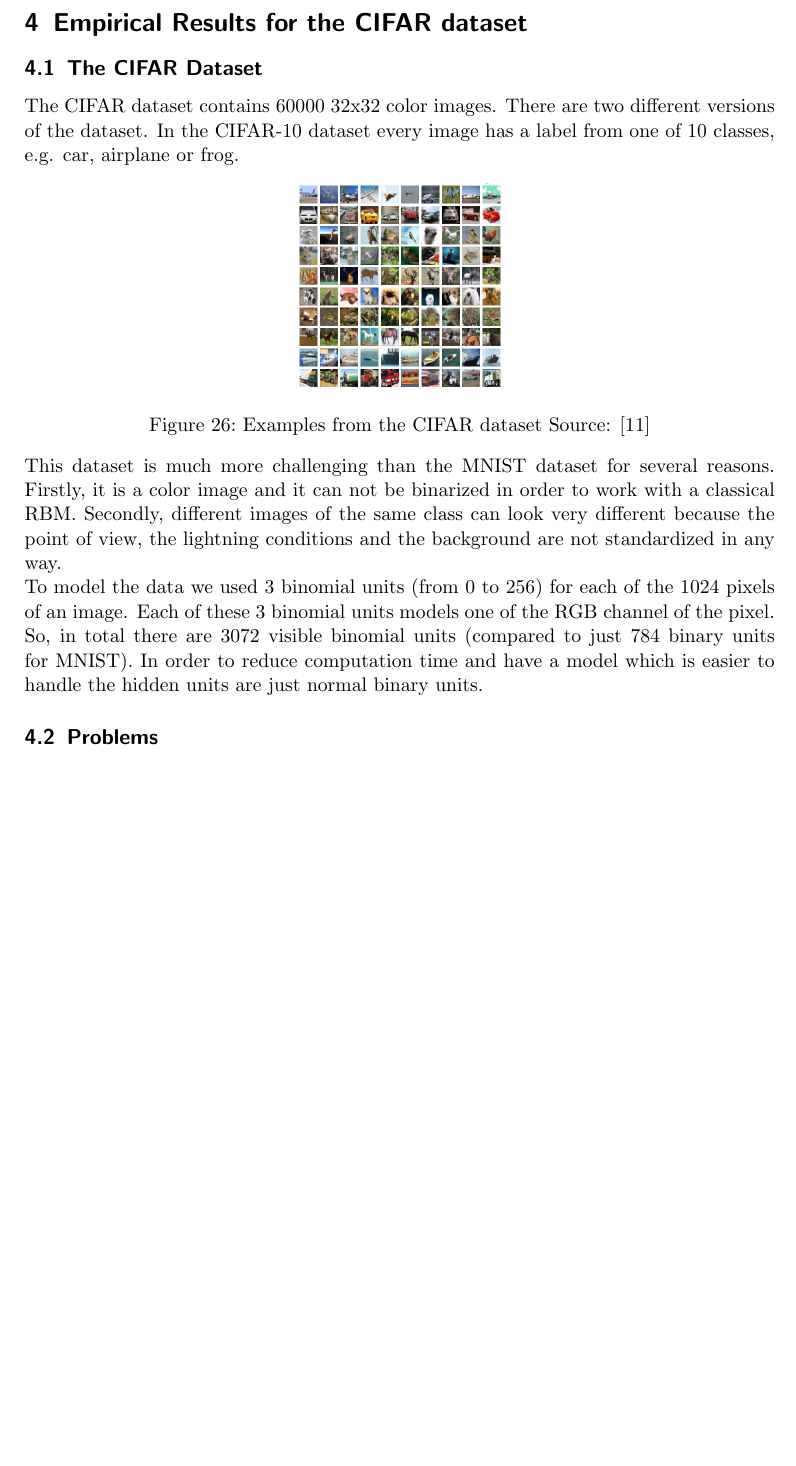
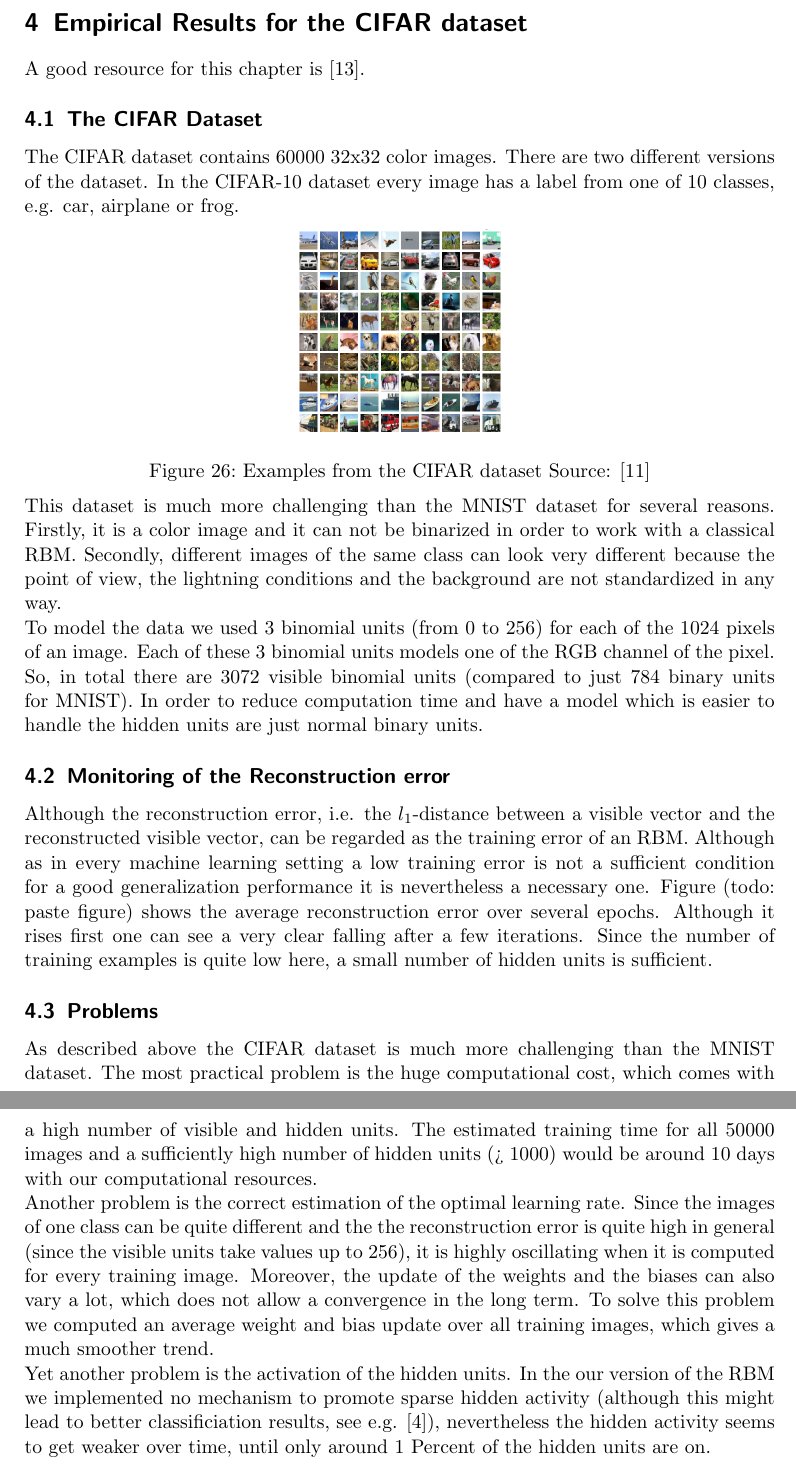
Before and after one commit to fritjofwolf/RBM-Classification, a LaTeX paper (doc/report.tex): part of page 20 of 22 before the commit and two parts of pages 20 and 21 of 23 after it, the two joined at a grey line, cut so that both start at the same text, the shorter picture padded with empty space. Compiled offline with pdfLaTeX.

Commit message:
section about cifar experiments added

```diff
--- a/doc/report.tex
+++ b/doc/report.tex
@@ -357,6 +357,7 @@ RBMs are known to extract features more efficiently on binary data, than on the
 
 
 \section{Empirical Results for the CIFAR dataset}
+A good resource for this chapter is \cite{cifarpaper}.
 
 \subsection{The CIFAR Dataset}
 The CIFAR dataset contains 60000 32x32 color images. There are two different versions of the dataset. In the CIFAR-10 dataset every image has a label from one of 10 classes, e.g. car, airplane or frog.
@@ -368,8 +369,13 @@ This dataset is much more challenging than the MNIST dataset for several reasons
 To model the data we used 3 binomial units (from 0 to 256) for each of the 1024 pixels of an image. Each of these 3 binomial units models one of the RGB channel of the pixel. So, in total there are 3072 visible binomial units (compared to just 784 binary units for MNIST).
 In order to reduce computation time and have a model which is easier to handle the hidden units are just normal binary units.
 
+\subsection{Monitoring of the Reconstruction error}
+Although the reconstruction error, i.e. the $l_1$-distance between a visible vector and the reconstructed visible vector, can be regarded as the training error of an RBM. Although as in every machine learning setting a low training error is not a sufficient condition for a good generalization performance it is nevertheless a necessary one.
+Figure (todo: paste figure) shows the average reconstruction error over several epochs. Although it rises first one can see a very clear falling after a few iterations. Since the number of training examples is quite low here, a small number of hidden units is sufficient.
 \subsection{Problems}
-
+As described above the CIFAR dataset is much more challenging than the MNIST dataset. The most practical problem is the huge computational cost, which comes with a high number of visible and hidden units. The estimated training time for all 50000 images and a sufficiently high number of hidden units (> 1000) would be around 10 days with our computational resources.\\
+Another problem is the correct estimation of the optimal learning rate. Since the images of one class can be quite different and the the reconstruction error is quite high in general (since the visible units take values up to 256), it is highly oscillating when it is computed for every training image. Moreover, the update of the weights and the biases can also vary a lot, which does not allow a convergence in the long term. To solve this problem we computed an average weight and bias update over all training images, which gives a much smoother trend. \\
+Yet another problem is the activation of the hidden units. In the our version of the RBM we implemented no mechanism to promote sparse hidden activity (although this might lead to better classificiation results, see e.g. \cite{Larochelle}), nevertheless the hidden activity seems to get weaker over time, until only around 1 Percent of the hidden units are on.
 \newpage
 
 \section{Discussion}
```
Also changed, not shown: doc/report.tex (2 more changed lines), 2 other files.
